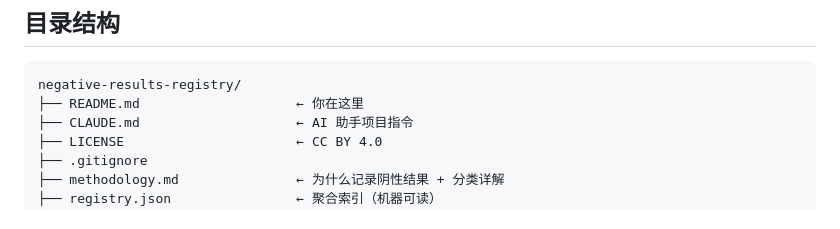
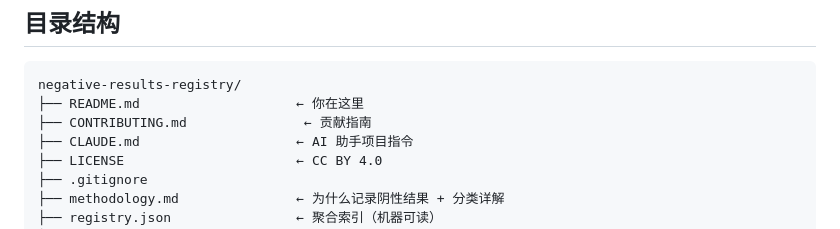
Before and after one commit to redamancy231-create/negative-results-registry, a Markdown page: README.md, the part around the change. GitHub-like rendering.

````diff
--- a/README.md
+++ b/README.md
@@ -86,6 +86,7 @@ flowchart TB
 ```
 negative-results-registry/
 ├── README.md                    ← 你在这里
+├── CONTRIBUTING.md               ← 贡献指南
 ├── CLAUDE.md                    ← AI 助手项目指令
 ├── LICENSE                      ← CC BY 4.0
 ├── .gitignore
````
Also changed, not shown: CONTRIBUTING.md (added, +112 -0 lines).
